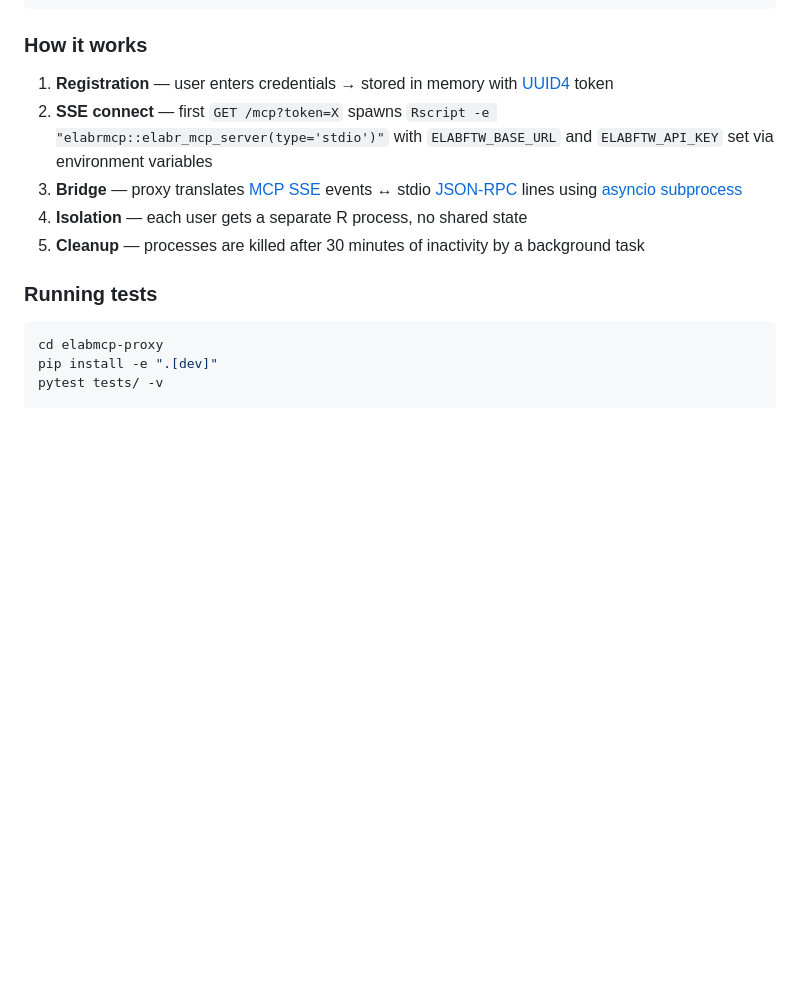
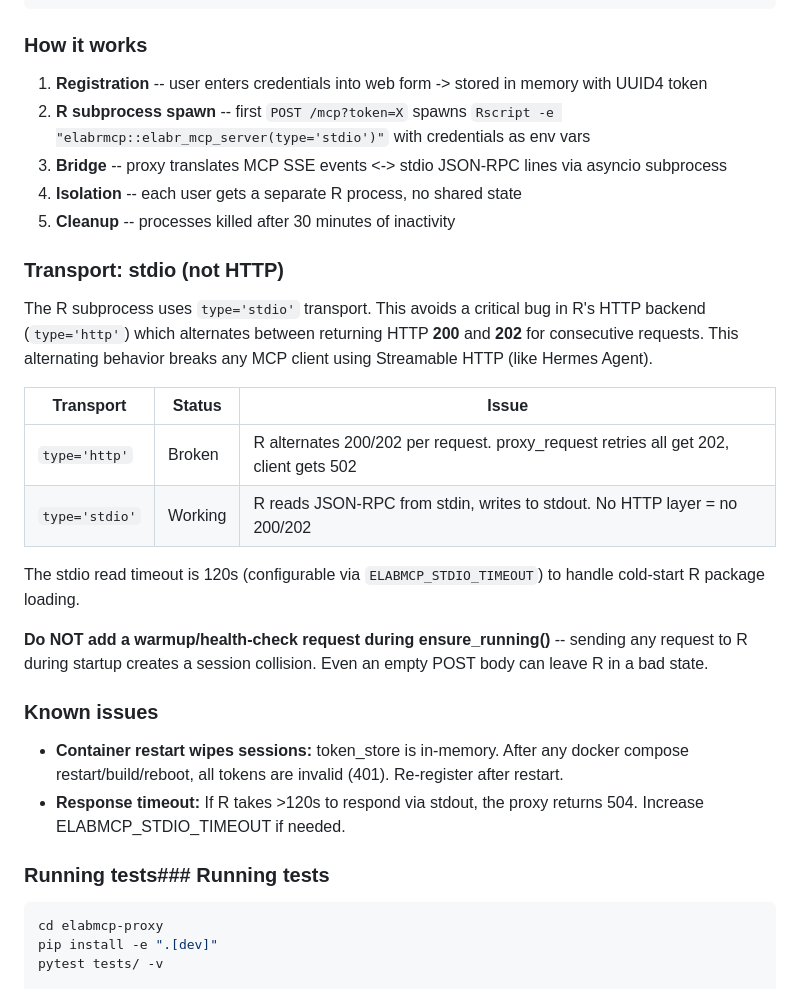
Before and after one commit to harrytyp/unified-researchdata-mcp, a Markdown page: README.md, the part around the change. GitHub-like rendering; blank space fills up the shorter version.

Commit message:
docs: document stdio transport, R HTTP 200/202 bug, known issues; update README

````diff
--- a/README.md
+++ b/README.md
@@ -171,13 +171,31 @@ elabmcp-proxy/
 
 ### How it works
 
-1. **Registration** — user enters credentials → stored in memory with [UUID4](https://docs.python.org/3/library/uuid.html) token
-2. **SSE connect** — first `GET /mcp?token=X` spawns `Rscript -e "elabrmcp::elabr_mcp_server(type='stdio')"` with `ELABFTW_BASE_URL` and `ELABFTW_API_KEY` set via environment variables
-3. **Bridge** — proxy translates [MCP SSE](https://spec.modelcontextprotocol.io/specification/2025-03-26/basic/transports/) events ↔ stdio [JSON-RPC](https://www.jsonrpc.org/) lines using [asyncio subprocess](https://docs.python.org/3/library/asyncio-subprocess.html)
-4. **Isolation** — each user gets a separate R process, no shared state
-5. **Cleanup** — processes are killed after 30 minutes of inactivity by a background task
+1. **Registration** -- user enters credentials into web form -> stored in memory with UUID4 token
+2. **R subprocess spawn** -- first `POST /mcp?token=X` spawns `Rscript -e "elabrmcp::elabr_mcp_server(type='stdio')"` with credentials as env vars
+3. **Bridge** -- proxy translates MCP SSE events <-> stdio JSON-RPC lines via asyncio subprocess
+4. **Isolation** -- each user gets a separate R process, no shared state
+5. **Cleanup** -- processes killed after 30 minutes of inactivity
 
-### Running tests
+### Transport: stdio (not HTTP)
+
+The R subprocess uses `type='stdio'` transport. This avoids a critical bug in R's HTTP backend (`type='http'`) which alternates between returning HTTP **200** and **202** for consecutive requests. This alternating behavior breaks any MCP client using Streamable HTTP (like Hermes Agent).
+
+| Transport | Status | Issue |
+|---|---|---|
+| `type='http'` | Broken | R alternates 200/202 per request. proxy_request retries all get 202, client gets 502 |
+| `type='stdio'` | Working | R reads JSON-RPC from stdin, writes to stdout. No HTTP layer = no 200/202 |
+
+The stdio read timeout is 120s (configurable via `ELABMCP_STDIO_TIMEOUT`) to handle cold-start R package loading.
+
+**Do NOT add a warmup/health-check request during ensure_running()** -- sending any request to R during startup creates a session collision. Even an empty POST body can leave R in a bad state.
+
+### Known issues
+
+- **Container restart wipes sessions:** token_store is in-memory. After any docker compose restart/build/reboot, all tokens are invalid (401). Re-register after restart.
+- **Response timeout:** If R takes >120s to respond via stdout, the proxy returns 504. Increase ELABMCP_STDIO_TIMEOUT if needed.
+
+### Running tests### Running tests
 
 ```bash
 cd elabmcp-proxy
````
